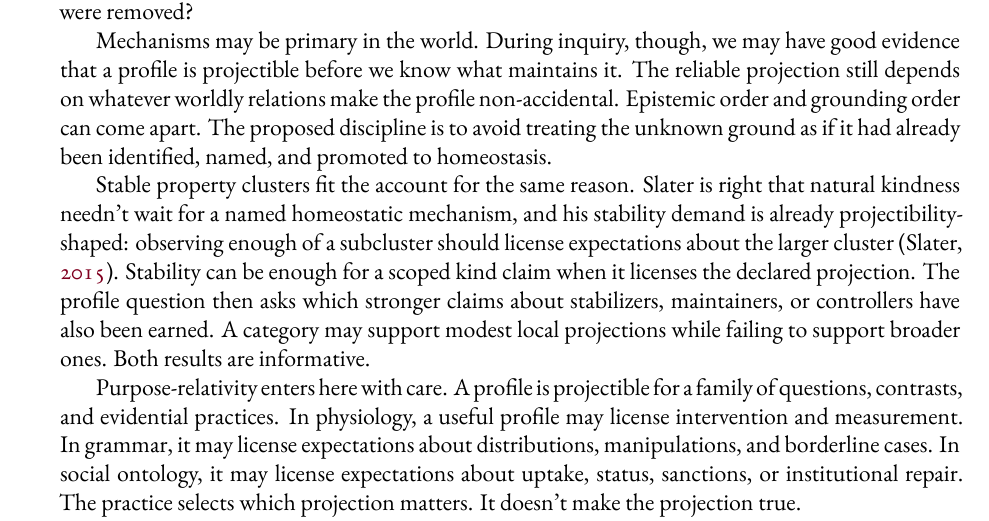
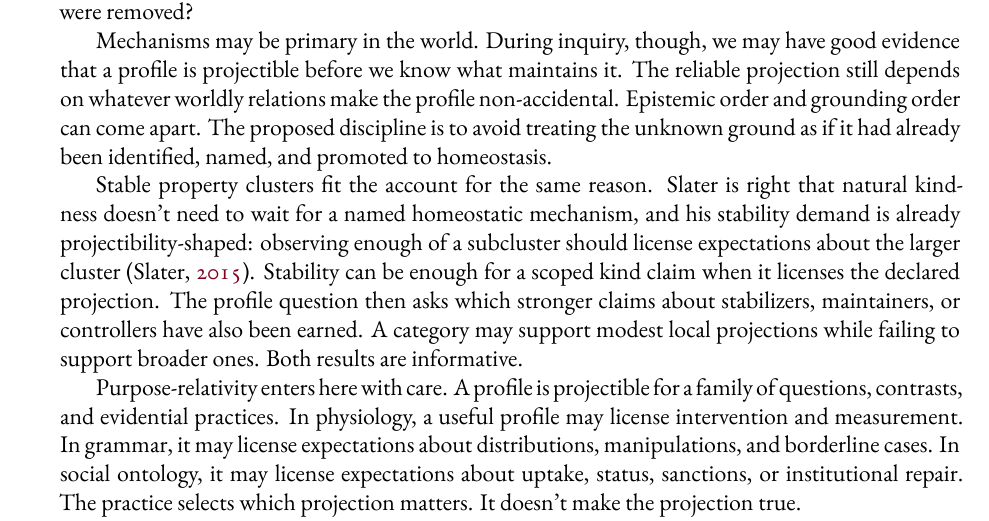
Before and after one commit to BrettRey/kinds-as-projectibility-profiles, a LaTeX paper (main.tex): part of page 5 of 9, cut so that both start at the same text. The pictures show the PDF file main.pdf that the author committed with the source.

Commit message:
Revise neednt wait phrasing

```diff
--- a/main.tex
+++ b/main.tex
@@ -265,8 +265,8 @@ discipline is to avoid treating the unknown ground as if it had already been
 identified, named, and promoted to homeostasis.
 
 Stable property clusters fit the account for the same reason. Slater is right
-that natural kindness needn't wait for a named homeostatic mechanism, and his
-stability demand is already projectibility-shaped: observing enough of a
+that natural kindness doesn't need to wait for a named homeostatic mechanism, and
+his stability demand is already projectibility-shaped: observing enough of a
 subcluster should license expectations about the larger cluster
 \citep{slater2015}. Stability can be enough for a scoped kind claim when it
 licenses the declared projection. The profile question then asks which stronger
```
Also changed, not shown: main.pdf.
